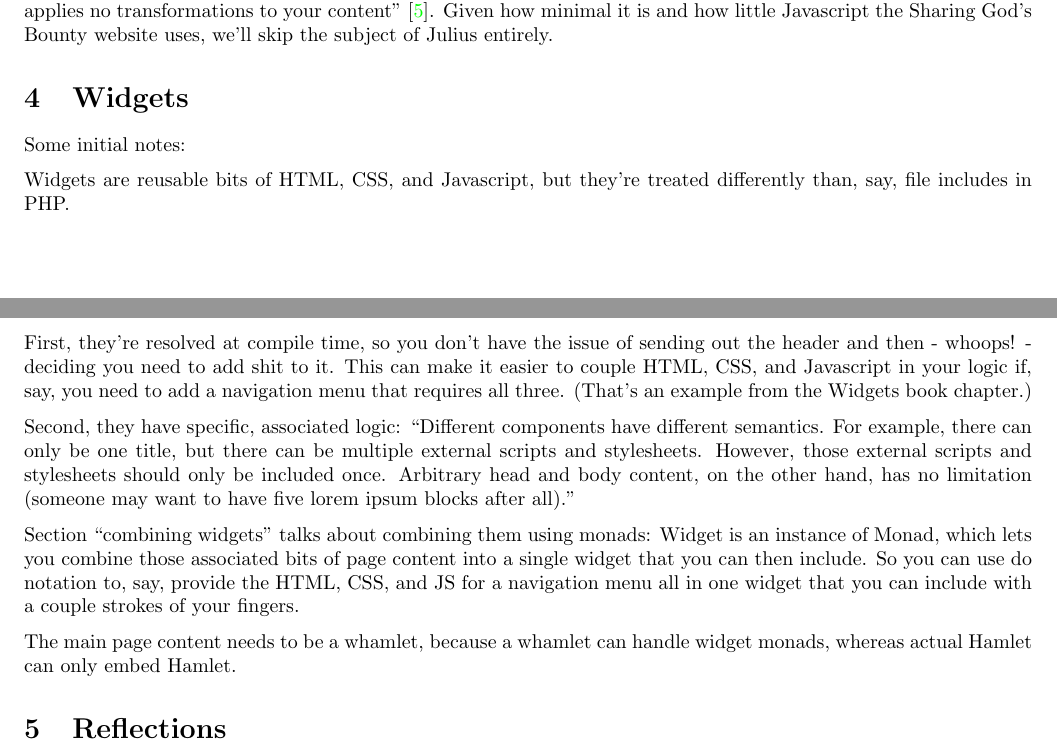
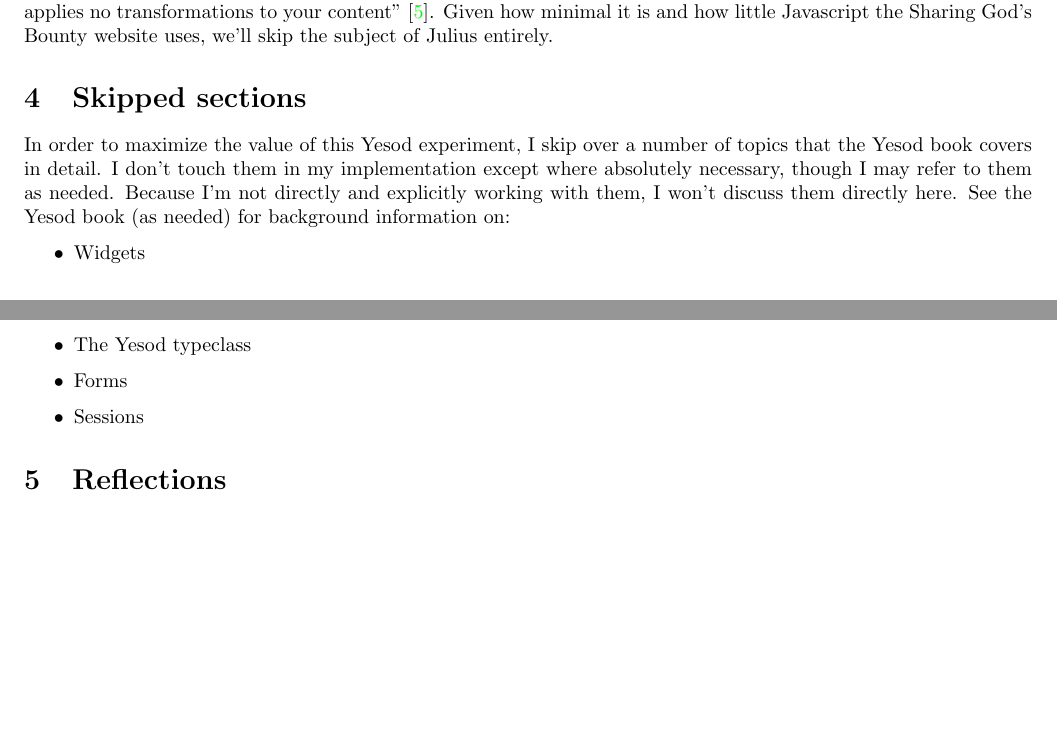
Before and after one commit to edev/cs557-final-project, a LaTeX document (report/main.tex): two parts of pages 7 and 8 of 8, joined at a grey line, cut so that both start at the same text, the shorter picture padded with empty space. Compiled offline with pdfLaTeX.

Commit message:
Add a brief section explaining skipped topics from the Yesod book between Shakespearean templates and Persistent.

```diff
--- a/report/main.tex
+++ b/report/main.tex
@@ -51,7 +51,16 @@
 
 \input{shakespearean-templates.tex}
 
-\input{widgets.tex}
+\section{Skipped sections}
+
+In order to maximize the value of this Yesod experiment, I skip over a number of topics that the Yesod book covers in detail. I don't touch them in my implementation except where absolutely necessary, though I may refer to them as needed. Because I'm not directly and explicitly working with them, I won't discuss them directly here. See the Yesod book (as needed) for background information on:
+
+\begin{itemize}
+  \item Widgets
+  \item The Yesod typeclass
+  \item Forms
+  \item Sessions
+\end{itemize}
 
 \section{Reflections}
 
```
Also changed, not shown: report/CS_557_final_project_report.pdf.
